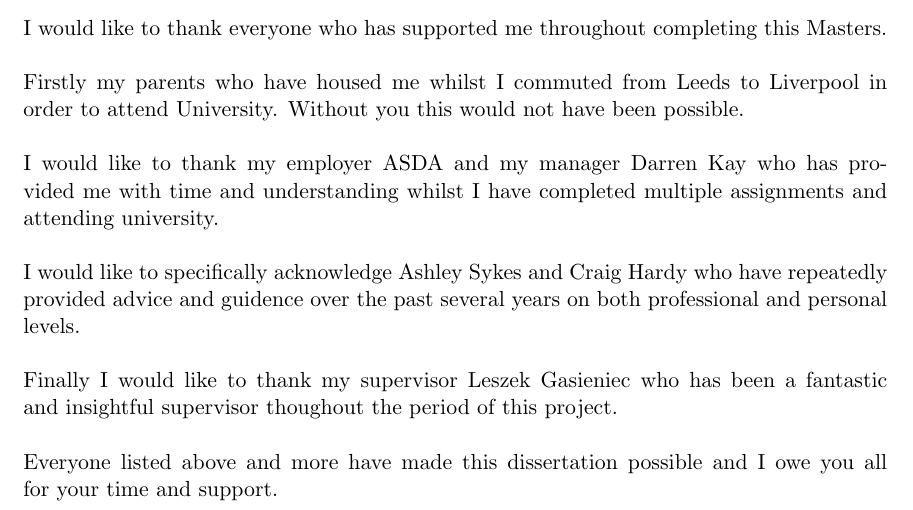
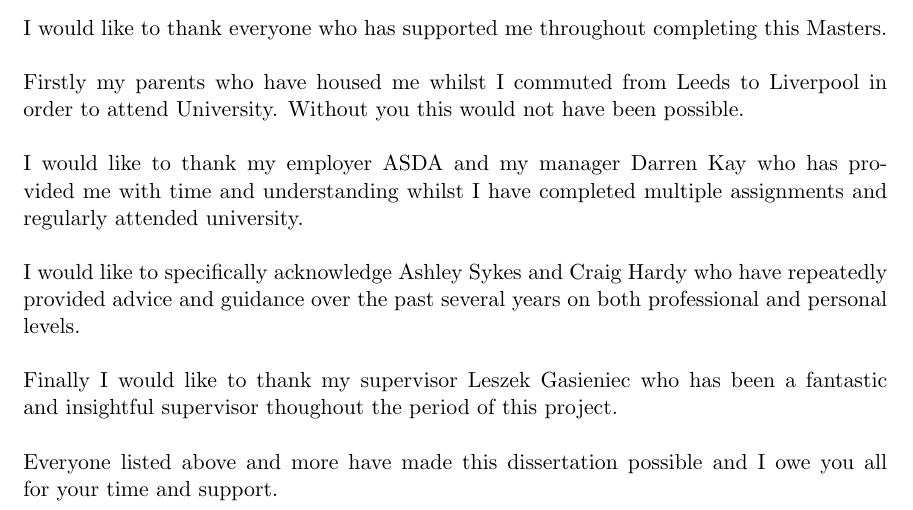
Before and after one commit to luketowell/comp702-dissertation, a LaTeX thesis (Report/project.tex): part of page 5 of 56, cut so that both start at the same text. Compiled offline with pdfLaTeX.

Commit message:
typos
fixed some typos

```diff
--- a/Report/project.tex
+++ b/Report/project.tex
@@ -153,10 +153,10 @@ I would like to thank everyone who has supported me throughout completing this M
 Firstly my parents who have housed me whilst I commuted from Leeds to Liverpool in order to attend University. Without you this would not have been possible.
 \\
 \\
-I would like to thank my employer ASDA and my manager Darren Kay who has provided me with time and understanding whilst I have completed multiple assignments and attending university.
+I would like to thank my employer ASDA and my manager Darren Kay who has provided me with time and understanding whilst I have completed multiple assignments and regularly attended university.
 \\
 \\
-I would like to specifically acknowledge Ashley Sykes and Craig Hardy who have repeatedly provided advice and guidence over the past several years on both professional and personal levels.
+I would like to specifically acknowledge Ashley Sykes and Craig Hardy who have repeatedly provided advice and guidance over the past several years on both professional and personal levels.
 \\
 \\
 Finally I would like to thank my supervisor Leszek Gasieniec who has been a fantastic and insightful supervisor thoughout the period of this project.
```
Also changed, not shown: 1 other file.
